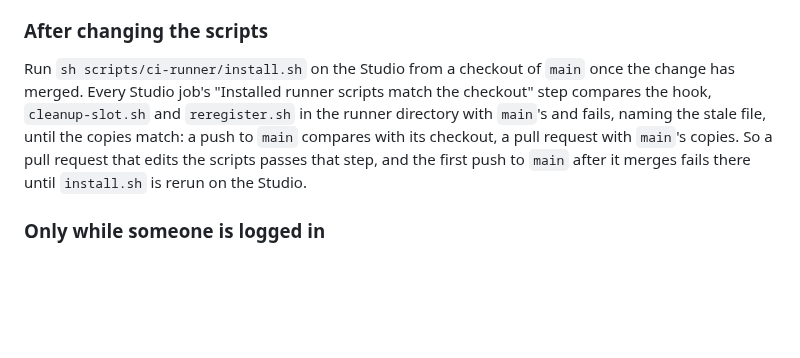
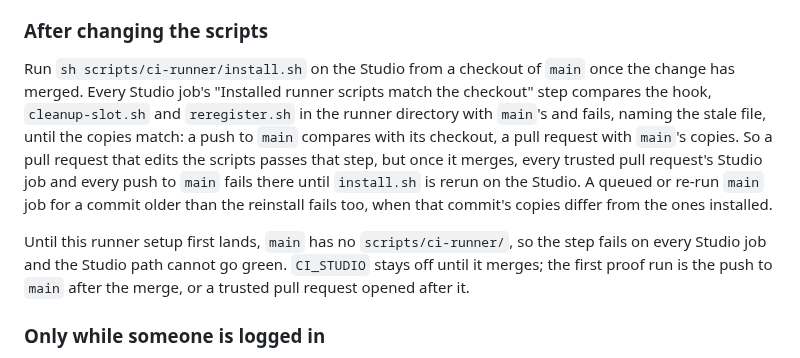
Before and after one commit to openwatersio/slackwater-ios, a Markdown page: scripts/ci-runner/README.md, the part around the change. GitHub-like rendering; blank space fills up the shorter version.

Commit message:
Say which runs the drift step turns red after a script change
The README said only the first push to main fails after a merge that
changes the runner scripts. Every trusted pull request's Studio job and
every push to main fails until install.sh is rerun, and so does a queued or
re-run main job whose copies differ from the installed ones. Also say that
the Studio path cannot go green before this setup lands on main, so
CI_STUDIO stays off until then.

Co-Authored-By: Claude Fable 5.1 <noreply@anthropic.com>

```diff
--- a/scripts/ci-runner/README.md
+++ b/scripts/ci-runner/README.md
@@ -60,7 +60,9 @@ Every step checks before it acts, so a second run changes nothing that is in pla
 
 ### After changing the scripts
 
-Run `sh scripts/ci-runner/install.sh` on the Studio from a checkout of `main` once the change has merged. Every Studio job's "Installed runner scripts match the checkout" step compares the hook, `cleanup-slot.sh` and `reregister.sh` in the runner directory with `main`'s and fails, naming the stale file, until the copies match: a push to `main` compares with its checkout, a pull request with `main`'s copies. So a pull request that edits the scripts passes that step, and the first push to `main` after it merges fails there until `install.sh` is rerun on the Studio.
+Run `sh scripts/ci-runner/install.sh` on the Studio from a checkout of `main` once the change has merged. Every Studio job's "Installed runner scripts match the checkout" step compares the hook, `cleanup-slot.sh` and `reregister.sh` in the runner directory with `main`'s and fails, naming the stale file, until the copies match: a push to `main` compares with its checkout, a pull request with `main`'s copies. So a pull request that edits the scripts passes that step, but once it merges, every trusted pull request's Studio job and every push to `main` fails there until `install.sh` is rerun on the Studio. A queued or re-run `main` job for a commit older than the reinstall fails too, when that commit's copies differ from the ones installed.
+
+Until this runner setup first lands, `main` has no `scripts/ci-runner/`, so the step fails on every Studio job and the Studio path cannot go green. `CI_STUDIO` stays off until it merges; the first proof run is the push to `main` after the merge, or a trusted pull request opened after it.
 
 ### Only while someone is logged in
 
```
